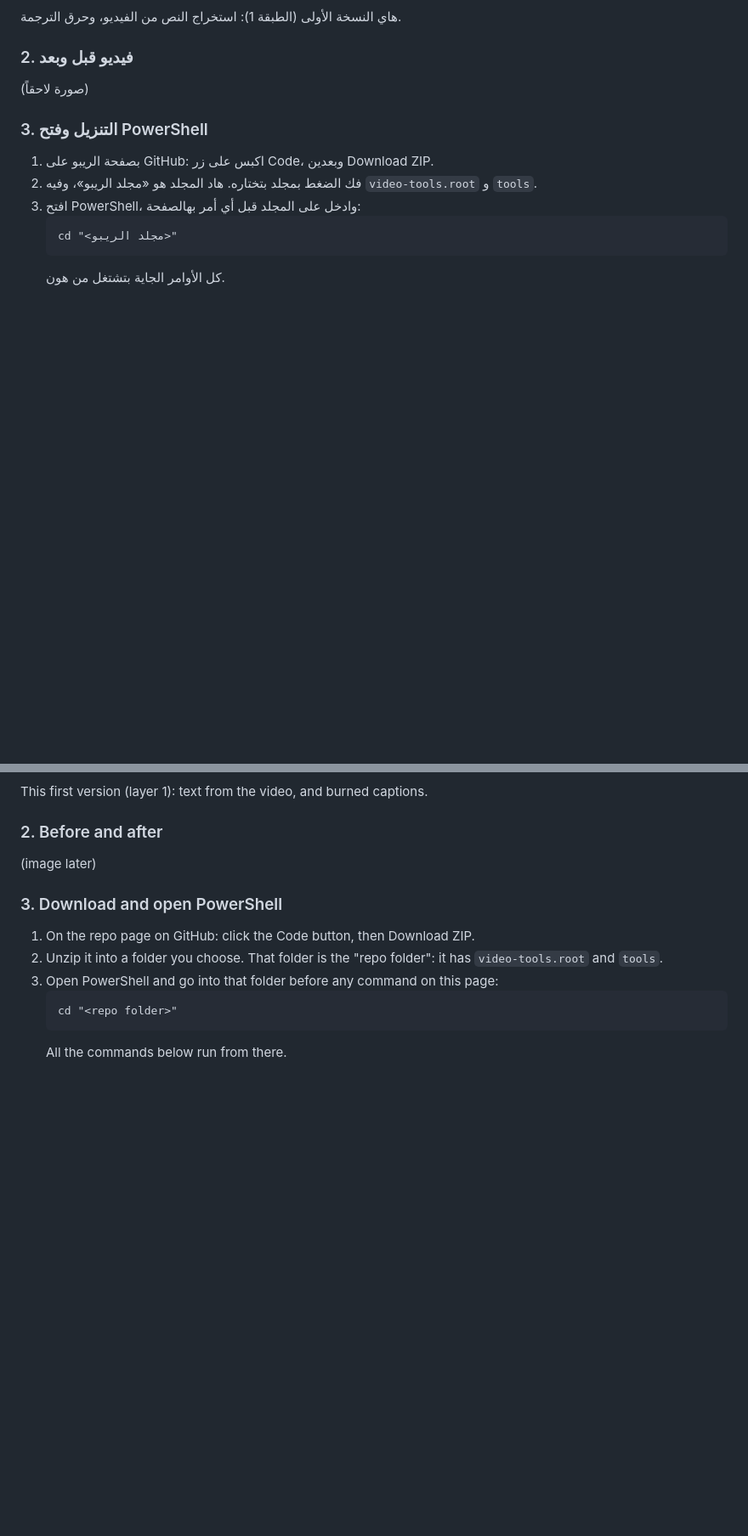
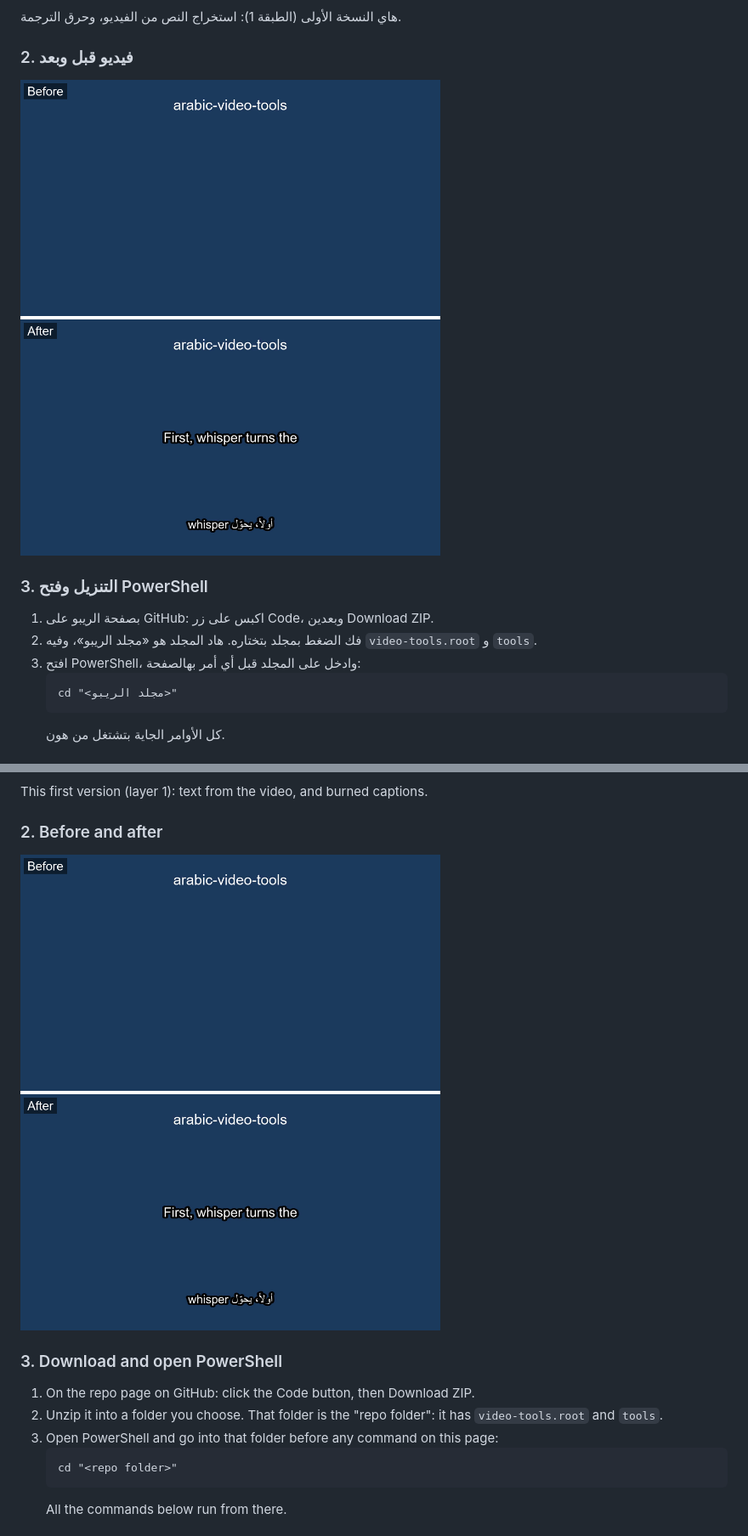
Before and after one commit to mohammedalshouli4-eng/arabic-video-tools, a Markdown page: README.md, 2 parts joined by grey strips. Shown at 85% size. Drawn GitHub-style; pictures changed too: docs/before-after.png (added); blank space fills up the shorter version.

Commit message:
README: add the before and after image in docs, a test video with computer voice
Co-Authored-By: Claude Opus 5.5 <noreply@anthropic.com>

```diff
--- a/README.md
+++ b/README.md
@@ -16,7 +16,7 @@
 هاي النسخة الأولى (الطبقة 1): استخراج النص من الفيديو، وحرق الترجمة.
 
 ### 2. فيديو قبل وبعد
-(صورة لاحقاً)
+![قبل وبعد: نفس الفيديو بدون ترجمة، ومعه ترجمة إنجليزية بالنص وعربية تحت، محروقة على الفيديو](docs/before-after.png)
 
 ### 3. التنزيل وفتح PowerShell
 1. بصفحة الريبو على GitHub: اكبس على زر Code، وبعدين Download ZIP.
@@ -127,7 +127,7 @@ Small PowerShell tools for Windows that turn the speech in a video into text and
 This first version (layer 1): text from the video, and burned captions.
 
 ### 2. Before and after
-(image later)
+![Before and after: the same video without captions, then with English captions in the middle and Arabic captions at the bottom, burned onto the video](docs/before-after.png)
 
 ### 3. Download and open PowerShell
 1. On the repo page on GitHub: click the Code button, then Download ZIP.
```
